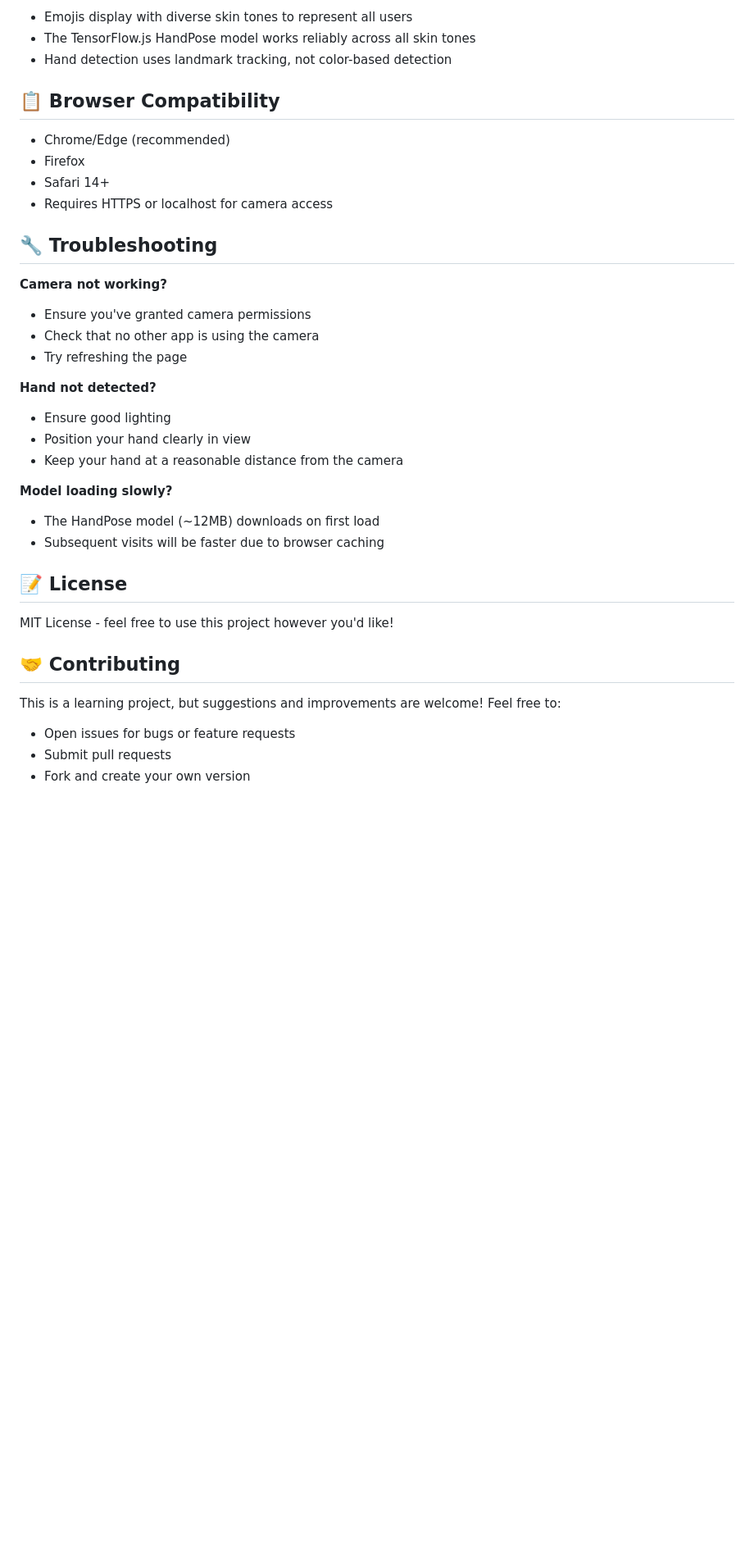
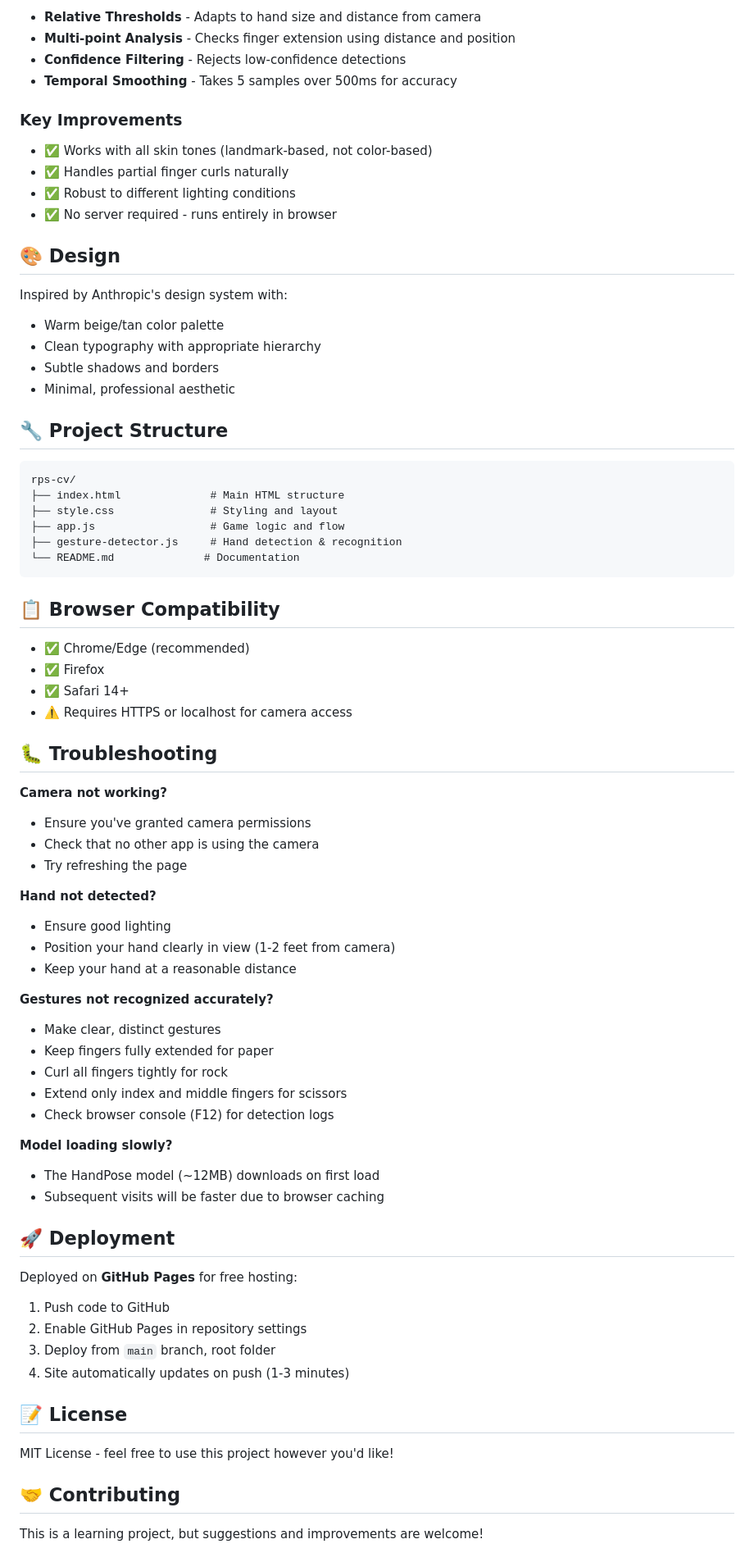
Before and after one commit to ihlamury/rps-cv, a Markdown page: README.md, the part around one of its changes. Shown at 82% size. GitHub-like rendering; blank space fills up the shorter version.

````diff
--- a/README.md
+++ b/README.md
@@ -63,16 +76,43 @@ The app recognizes three gestures:
 
-- Emojis display with diverse skin tones to represent all users
-- The TensorFlow.js HandPose model works reliably across all skin tones
-- Hand detection uses landmark tracking, not color-based detection
+- **Relative Thresholds** - Adapts to hand size and distance from camera
+- **Multi-point Analysis** - Checks finger extension using distance and position
+- **Confidence Filtering** - Rejects low-confidence detections
+- **Temporal Smoothing** - Takes 5 samples over 500ms for accuracy
+
+### Key Improvements
+
+- ✅ Works with all skin tones (landmark-based, not color-based)
+- ✅ Handles partial finger curls naturally
+- ✅ Robust to different lighting conditions
+- ✅ No server required - runs entirely in browser
+
+## 🎨 Design
+
+Inspired by Anthropic's design system with:
+- Warm beige/tan color palette
+- Clean typography with appropriate hierarchy
+- Subtle shadows and borders
+- Minimal, professional aesthetic
+
+## 🔧 Project Structure
+
+```
+rps-cv/
+├── index.html              # Main HTML structure
+├── style.css               # Styling and layout
+├── app.js                  # Game logic and flow
+├── gesture-detector.js     # Hand detection & recognition
+└── README.md              # Documentation
+```
 
 ## 📋 Browser Compatibility
 
-- Chrome/Edge (recommended)
-- Firefox
-- Safari 14+
-- Requires HTTPS or localhost for camera access
+- ✅ Chrome/Edge (recommended)
+- ✅ Firefox
+- ✅ Safari 14+
+- ⚠️ Requires HTTPS or localhost for camera access
 
-## 🔧 Troubleshooting
+## 🐛 Troubleshooting
 
 **Camera not working?**
 - Ensure you've granted camera permissions
@@ -81,12 +121,28 @@ The app recognizes three gestures:
 
 **Hand not detected?**
 - Ensure good lighting
-- Position your hand clearly in view
-- Keep your hand at a reasonable distance from the camera
+- Position your hand clearly in view (1-2 feet from camera)
+- Keep your hand at a reasonable distance
+
+**Gestures not recognized accurately?**
+- Make clear, distinct gestures
+- Keep fingers fully extended for paper
+- Curl all fingers tightly for rock
+- Extend only index and middle fingers for scissors
+- Check browser console (F12) for detection logs
 
 **Model loading slowly?**
 - The HandPose model (~12MB) downloads on first load
 - Subsequent visits will be faster due to browser caching
+
+## 🚀 Deployment
+
+Deployed on **GitHub Pages** for free hosting:
+
+1. Push code to GitHub
+2. Enable GitHub Pages in repository settings
+3. Deploy from `main` branch, root folder
+4. Site automatically updates on push (1-3 minutes)
 
 ## 📝 License
 
@@ -94,8 +150,5 @@ MIT License - feel free to use this project however you'd like!
 
 ## 🤝 Contributing
 
-This is a learning project, but suggestions and improvements are welcome! Feel free to:
-- Open issues for bugs or feature requests
-- Submit pull requests
-- Fork and create your own version
+This is a learning project, but suggestions and improvements are welcome!
 
````
Also changed, not shown: other parts of README.md (+48 -29 lines).
